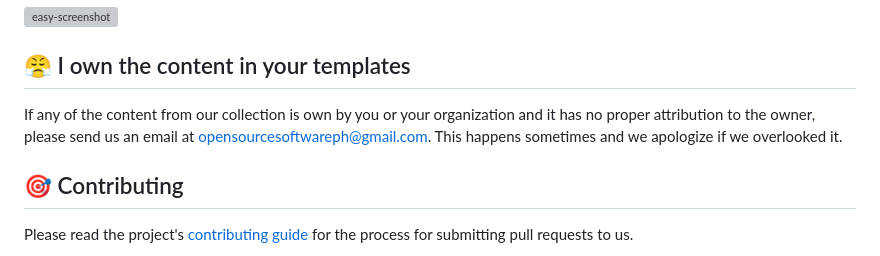
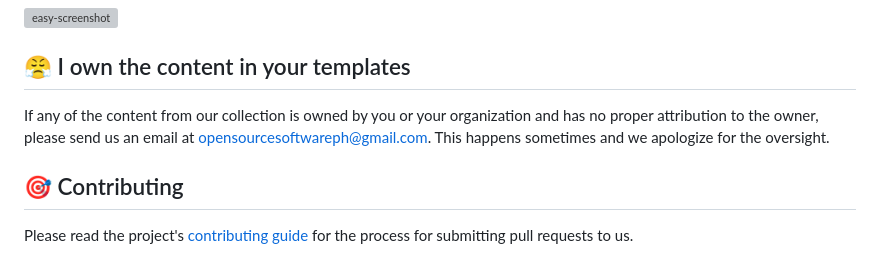
Before and after one commit to OSSPhilippines/freefolio, a Markdown page: README.md, the part around the change. GitHub-like rendering; grey boxes are pictures that could not be loaded.

Commit message:
Fixed typo and words.

```diff
--- a/README.md
+++ b/README.md
@@ -71,7 +71,7 @@ A collection of **100% FREE** to use portfolio website templates.
 
 ## 😤 I own the content in your templates
 
-If any of the content from our collection is own by you or your organization and it has no proper attribution to the owner, please send us an email at opensourcesoftwareph@gmail.com. This happens sometimes and we apologize if we overlooked it.
+If any of the content from our collection is owned by you or your organization and has no proper attribution to the owner, please send us an email at opensourcesoftwareph@gmail.com. This happens sometimes and we apologize for the oversight.
 
 ## 🎯 Contributing
 
```
